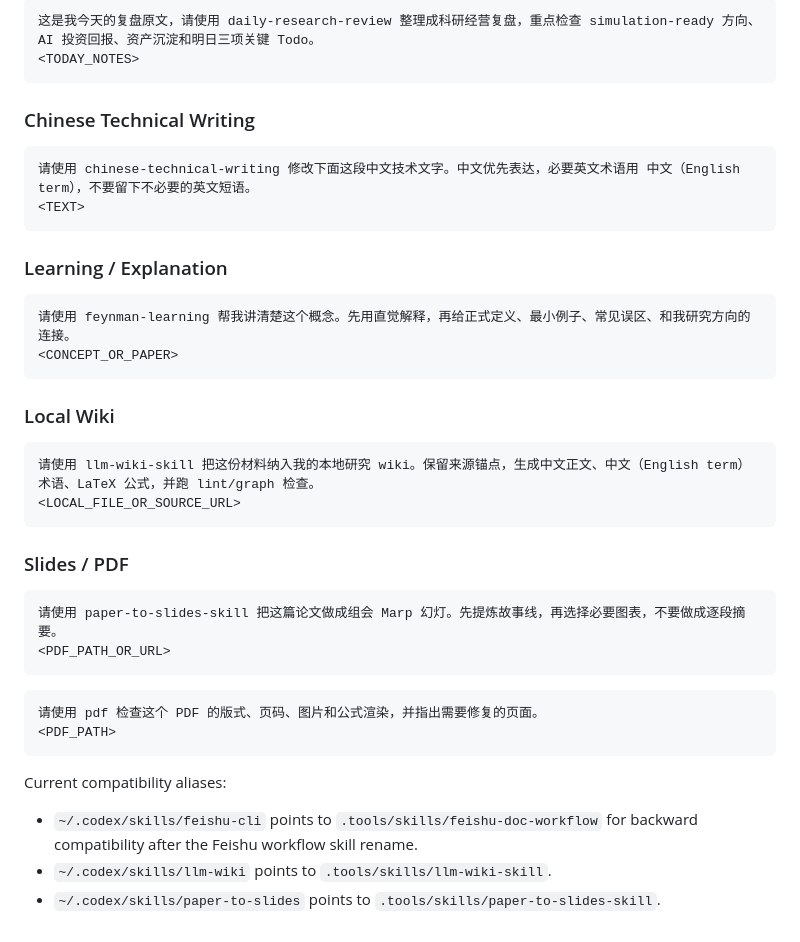
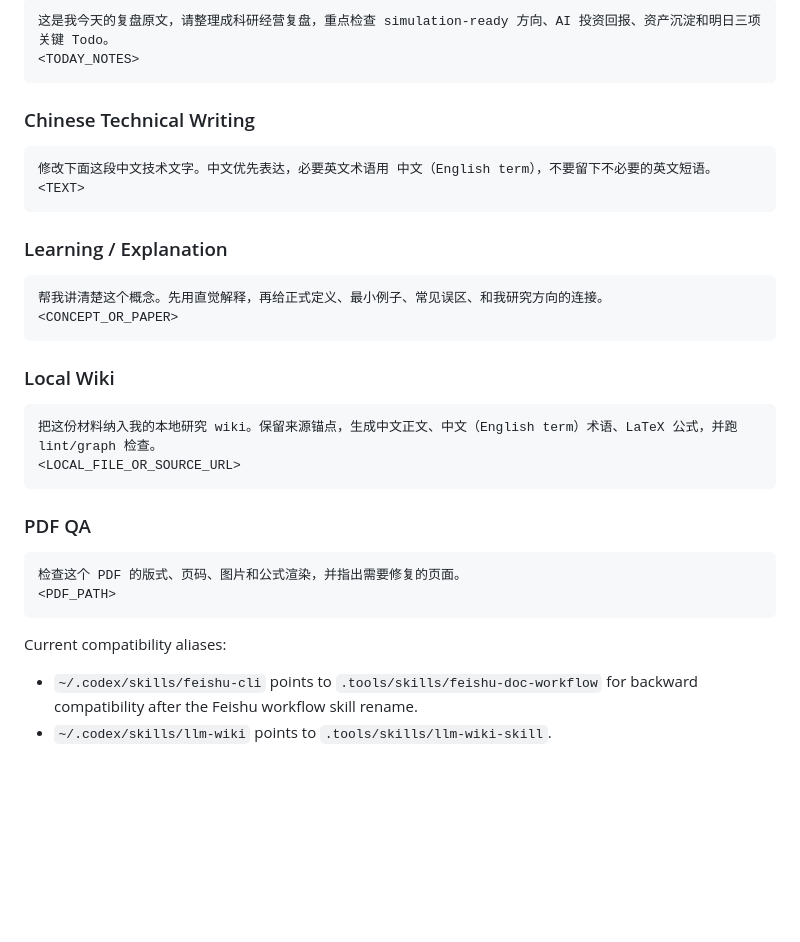
Before and after one commit to JasperPWang/lab-codex-skills, a Markdown page: README.md, the part around one of its changes. GitHub-like rendering; blank space fills up the shorter version.

````diff
--- a/README.md
+++ b/README.md
@@ -119,40 +148,35 @@ placeholders.
 ```
 
 ```text
-这是我今天的复盘原文，请使用 daily-research-review 整理成科研经营复盘，重点检查 simulation-ready 方向、AI 投资回报、资产沉淀和明日三项关键 Todo。
+这是我今天的复盘原文，请整理成科研经营复盘，重点检查 simulation-ready 方向、AI 投资回报、资产沉淀和明日三项关键 Todo。
 <TODAY_NOTES>
 ```
 
 ### Chinese Technical Writing
 
 ```text
-请使用 chinese-technical-writing 修改下面这段中文技术文字。中文优先表达，必要英文术语用 中文（English term），不要留下不必要的英文短语。
+修改下面这段中文技术文字。中文优先表达，必要英文术语用 中文（English term），不要留下不必要的英文短语。
 <TEXT>
 ```
 
 ### Learning / Explanation
 
 ```text
-请使用 feynman-learning 帮我讲清楚这个概念。先用直觉解释，再给正式定义、最小例子、常见误区、和我研究方向的连接。
+帮我讲清楚这个概念。先用直觉解释，再给正式定义、最小例子、常见误区、和我研究方向的连接。
 <CONCEPT_OR_PAPER>
 ```
 
 ### Local Wiki
 
 ```text
-请使用 llm-wiki-skill 把这份材料纳入我的本地研究 wiki。保留来源锚点，生成中文正文、中文（English term）术语、LaTeX 公式，并跑 lint/graph 检查。
+把这份材料纳入我的本地研究 wiki。保留来源锚点，生成中文正文、中文（English term）术语、LaTeX 公式，并跑 lint/graph 检查。
 <LOCAL_FILE_OR_SOURCE_URL>
 ```
 
-### Slides / PDF
+### PDF QA
 
 ```text
-请使用 paper-to-slides-skill 把这篇论文做成组会 Marp 幻灯。先提炼故事线，再选择必要图表，不要做成逐段摘要。
-<PDF_PATH_OR_URL>
-```
-
-```text
-请使用 pdf 检查这个 PDF 的版式、页码、图片和公式渲染，并指出需要修复的页面。
+检查这个 PDF 的版式、页码、图片和公式渲染，并指出需要修复的页面。
 <PDF_PATH>
 ```
 
@@ -161,5 +185,3 @@ Current compatibility aliases:
 - `~/.codex/skills/feishu-cli` points to `.tools/skills/feishu-doc-workflow`
   for backward compatibility after the Feishu workflow skill rename.
 - `~/.codex/skills/llm-wiki` points to `.tools/skills/llm-wiki-skill`.
-- `~/.codex/skills/paper-to-slides` points to
-  `.tools/skills/paper-to-slides-skill`.
````
Also changed, not shown: other parts of README.md (+39 -10 lines).
